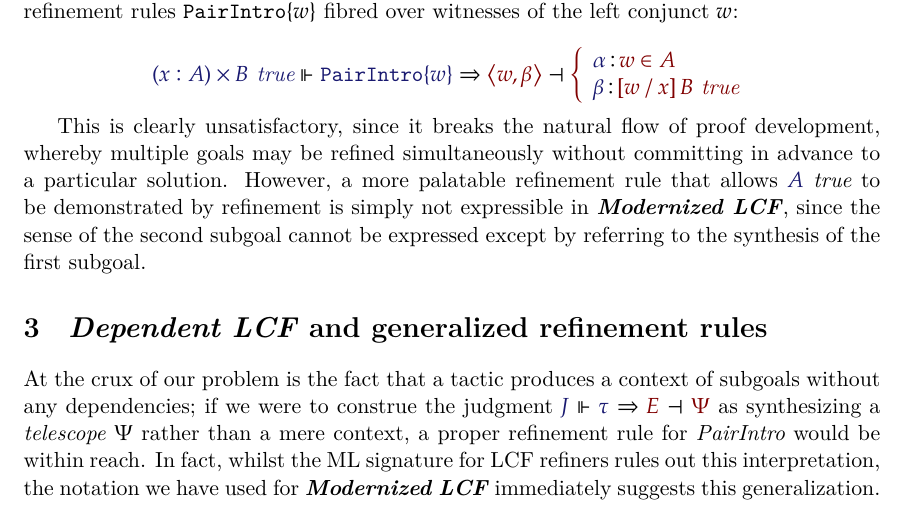
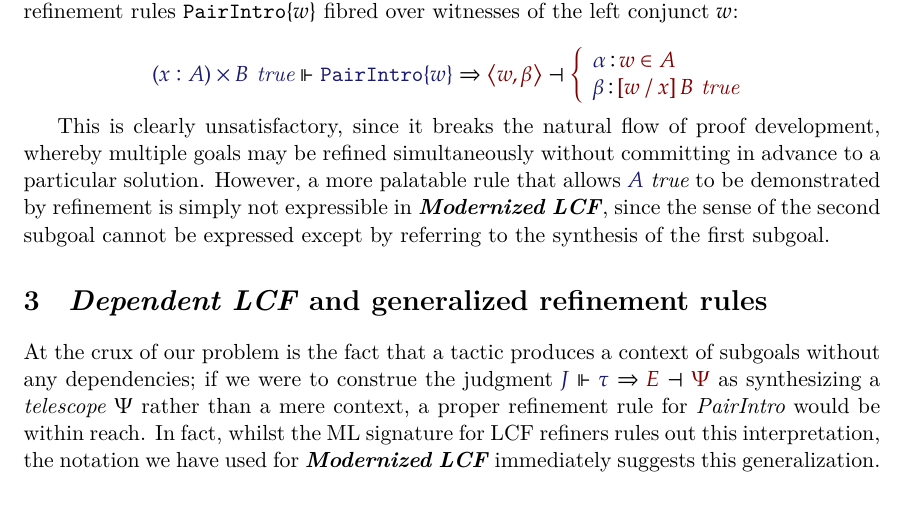
Before and after one commit to RedPRL/sml-dependent-lcf, a LaTeX paper (doc/paper.tex): part of page 4 of 5, cut so that both start at the same text. Compiled offline with XeLaTeX.

Commit message:
notation switch; wordsmithing

```diff
--- a/doc/paper.tex
+++ b/doc/paper.tex
@@ -80,7 +80,7 @@
 
 \newcommand\ThenStateTrans[5]{%
   \InputMode{#2}\dashv\InputMode{#3}%
-  \hookrightarrow_\InputMode{#1}%
+  \Downarrow_\InputMode{#1}%
   \OutputMode{#4}\dashv\OutputMode{#5}%
 }
 
@@ -341,7 +341,7 @@ witnesses of the left conjunct $w$:
 This is clearly unsatisfactory, since it breaks the natural flow of proof
 development, whereby multiple goals may be refined simultaneously without
 committing in advance to a particular solution. However, a more palatable
-refinement rule that allows $\IsTrue{A}$ to be demonstrated by refinement is
+rule that allows $\IsTrue{A}$ to be demonstrated by refinement is
 simply not expressible in \ModLCF, since the sense of the second subgoal cannot
 be expressed except by referring to the synthesis of the first subgoal.
 
```
Also changed, not shown: doc/paper.pdf.
